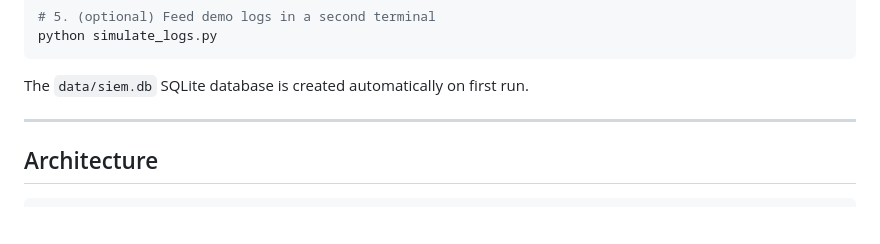
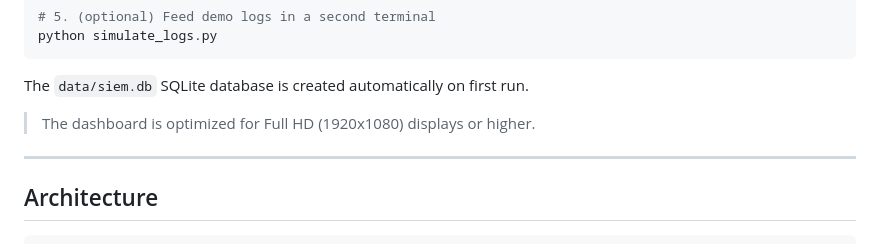
Before and after one commit to Lollobar17/Homelab_SIEM, a Markdown page: README.md, the part around the change. Rendered like a GitHub page; blank space fills up the shorter version.

````diff
--- a/README.md
+++ b/README.md
@@ -45,6 +45,8 @@ python simulate_logs.py
 ```
 
 The `data/siem.db` SQLite database is created automatically on first run.
+> The dashboard is optimized for Full HD (1920x1080) displays or higher.
+
 
 ---
 
````
